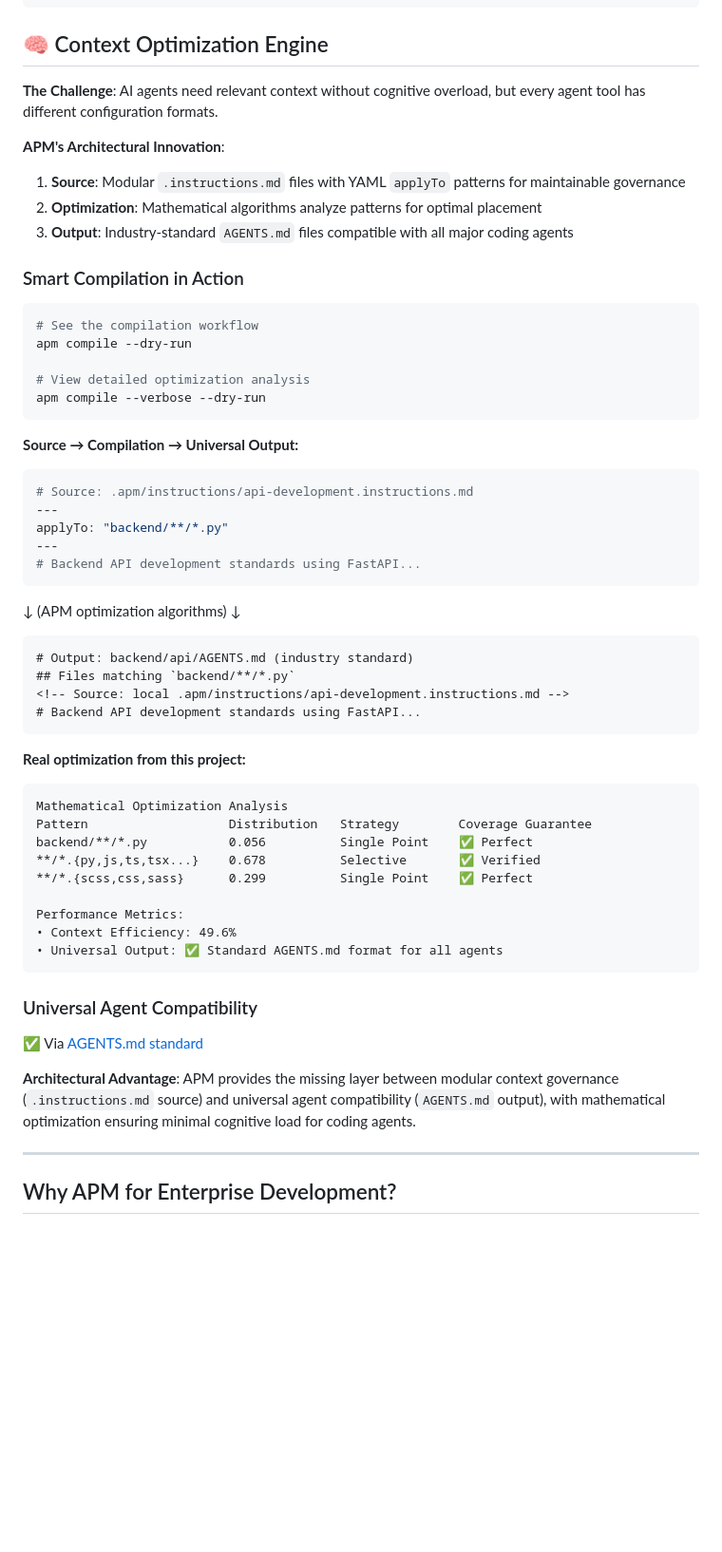
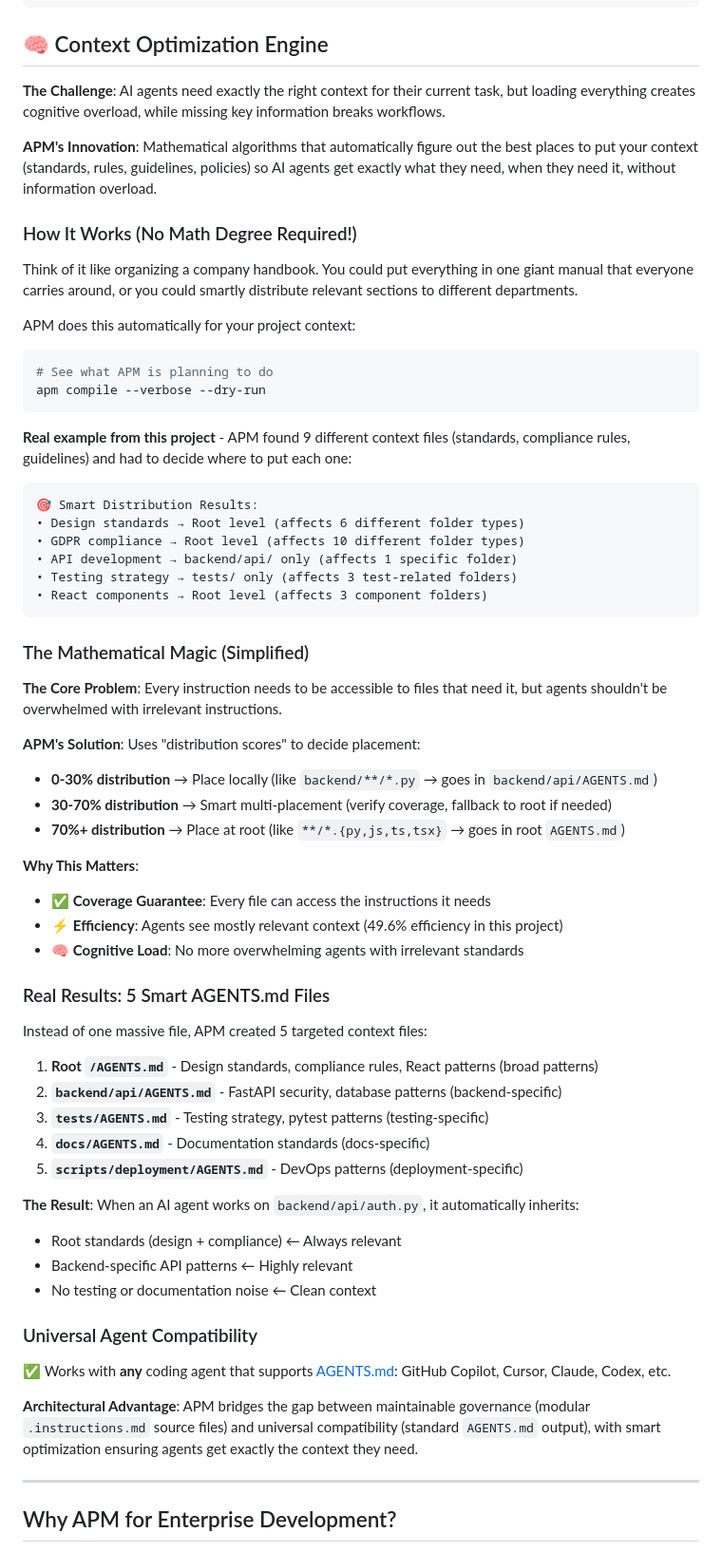
Before and after one commit to danielmeppiel/corporate-website, a Markdown page: README.md, the part around the change. Shown: that part at 95% size. Rendered like a GitHub page; blank space fills up the shorter version.

Commit message:
feat: Enhance Context Optimization Engine section for clarity and detail

````diff
--- a/README.md
+++ b/README.md
@@ -96,57 +96,66 @@ apm run gdpr-check         # Data handling assessment
 
 ## 🧠 Context Optimization Engine
 
-**The Challenge**: AI agents need relevant context without cognitive overload, but every agent tool has different configuration formats.
+**The Challenge**: AI agents need exactly the right context for their current task, but loading everything creates cognitive overload, while missing key information breaks workflows.
 
-**APM's Architectural Innovation**:
-1. **Source**: Modular `.instructions.md` files with YAML `applyTo` patterns for maintainable governance
-2. **Optimization**: Mathematical algorithms analyze patterns for optimal placement
-3. **Output**: Industry-standard `AGENTS.md` files compatible with all major coding agents
+**APM's Innovation**: Mathematical algorithms that automatically figure out the best places to put your context (standards, rules, guidelines, policies) so AI agents get exactly what they need, when they need it, without information overload.
 
-### Smart Compilation in Action
+### How It Works (No Math Degree Required!)
+
+Think of it like organizing a company handbook. You could put everything in one giant manual that everyone carries around, or you could smartly distribute relevant sections to different departments.
+
+APM does this automatically for your project context:
 
 ```bash
-# See the compilation workflow
-apm compile --dry-run
-
-# View detailed optimization analysis
+# See what APM is planning to do
 apm compile --verbose --dry-run
 ```
 
-**Source → Compilation → Universal Output:**
-```yaml
-# Source: .apm/instructions/api-development.instructions.md
----
-applyTo: "backend/**/*.py"
----
-# Backend API development standards using FastAPI...
+**Real example from this project** - APM found 9 different context files (standards, compliance rules, guidelines) and had to decide where to put each one:
+
 ```
-↓ (APM optimization algorithms) ↓
-```markdown
-# Output: backend/api/AGENTS.md (industry standard)
-## Files matching `backend/**/*.py`
-<!-- Source: local .apm/instructions/api-development.instructions.md -->
-# Backend API development standards using FastAPI...
+🎯 Smart Distribution Results:
+• Design standards → Root level (affects 6 different folder types)
+• GDPR compliance → Root level (affects 10 different folder types)
+• API development → backend/api/ only (affects 1 specific folder)
+• Testing strategy → tests/ only (affects 3 test-related folders)
+• React components → Root level (affects 3 component folders)
 ```
 
-**Real optimization from this project:**
-```
-Mathematical Optimization Analysis
-Pattern                   Distribution   Strategy        Coverage Guarantee
-backend/**/*.py           0.056          Single Point    ✅ Perfect
-**/*.{py,js,ts,tsx...}    0.678          Selective       ✅ Verified
-**/*.{scss,css,sass}      0.299          Single Point    ✅ Perfect
+### The Mathematical Magic (Simplified)
 
-Performance Metrics:
-• Context Efficiency: 49.6%
-• Universal Output: ✅ Standard AGENTS.md format for all agents
-```
+**The Core Problem**: Every instruction needs to be accessible to files that need it, but agents shouldn't be overwhelmed with irrelevant instructions.
+
+**APM's Solution**: Uses "distribution scores" to decide placement:
+- **0-30% distribution** → Place locally (like `backend/**/*.py` → goes in `backend/api/AGENTS.md`)
+- **30-70% distribution** → Smart multi-placement (verify coverage, fallback to root if needed)
+- **70%+ distribution** → Place at root (like `**/*.{py,js,ts,tsx}` → goes in root `AGENTS.md`)
+
+**Why This Matters**:
+- ✅ **Coverage Guarantee**: Every file can access the instructions it needs
+- ⚡ **Efficiency**: Agents see mostly relevant context (49.6% efficiency in this project)
+- 🧠 **Cognitive Load**: No more overwhelming agents with irrelevant standards
+
+### Real Results: 5 Smart AGENTS.md Files
+
+Instead of one massive file, APM created 5 targeted context files:
+
+1. **Root `/AGENTS.md`** - Design standards, compliance rules, React patterns (broad patterns)
+2. **`backend/api/AGENTS.md`** - FastAPI security, database patterns (backend-specific)
+3. **`tests/AGENTS.md`** - Testing strategy, pytest patterns (testing-specific)
+4. **`docs/AGENTS.md`** - Documentation standards (docs-specific)
+5. **`scripts/deployment/AGENTS.md`** - DevOps patterns (deployment-specific)
+
+**The Result**: When an AI agent works on `backend/api/auth.py`, it automatically inherits:
+- Root standards (design + compliance) ← Always relevant
+- Backend-specific API patterns ← Highly relevant
+- No testing or documentation noise ← Clean context
 
 ### Universal Agent Compatibility
 
-✅ Via [AGENTS.md standard](https://agents.md)
+✅ Works with **any** coding agent that supports [AGENTS.md](https://agents.md): GitHub Copilot, Cursor, Claude, Codex, etc.
 
-**Architectural Advantage**: APM provides the missing layer between modular context governance (`.instructions.md` source) and universal agent compatibility (`AGENTS.md` output), with mathematical optimization ensuring minimal cognitive load for coding agents.
+**Architectural Advantage**: APM bridges the gap between maintainable governance (modular `.instructions.md` source files) and universal compatibility (standard `AGENTS.md` output), with smart optimization ensuring agents get exactly the context they need.
 
 ---
 
````
